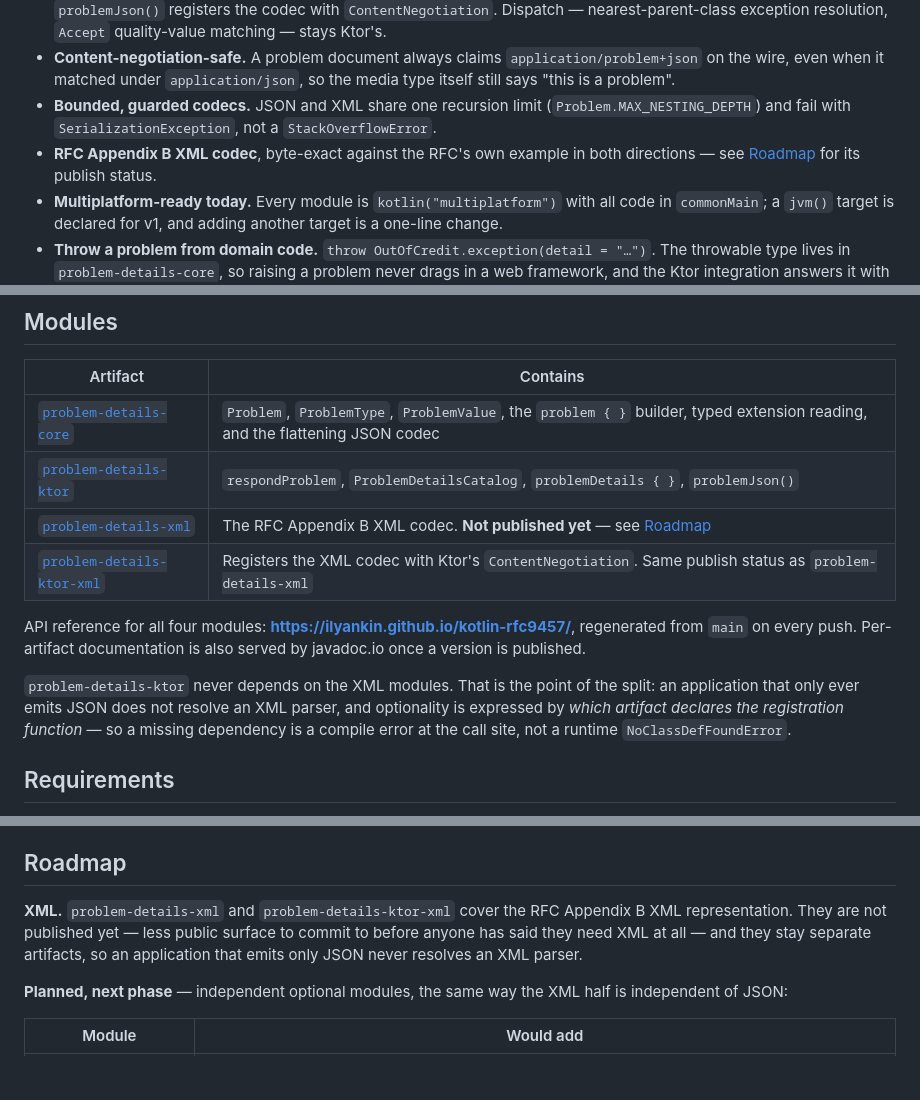
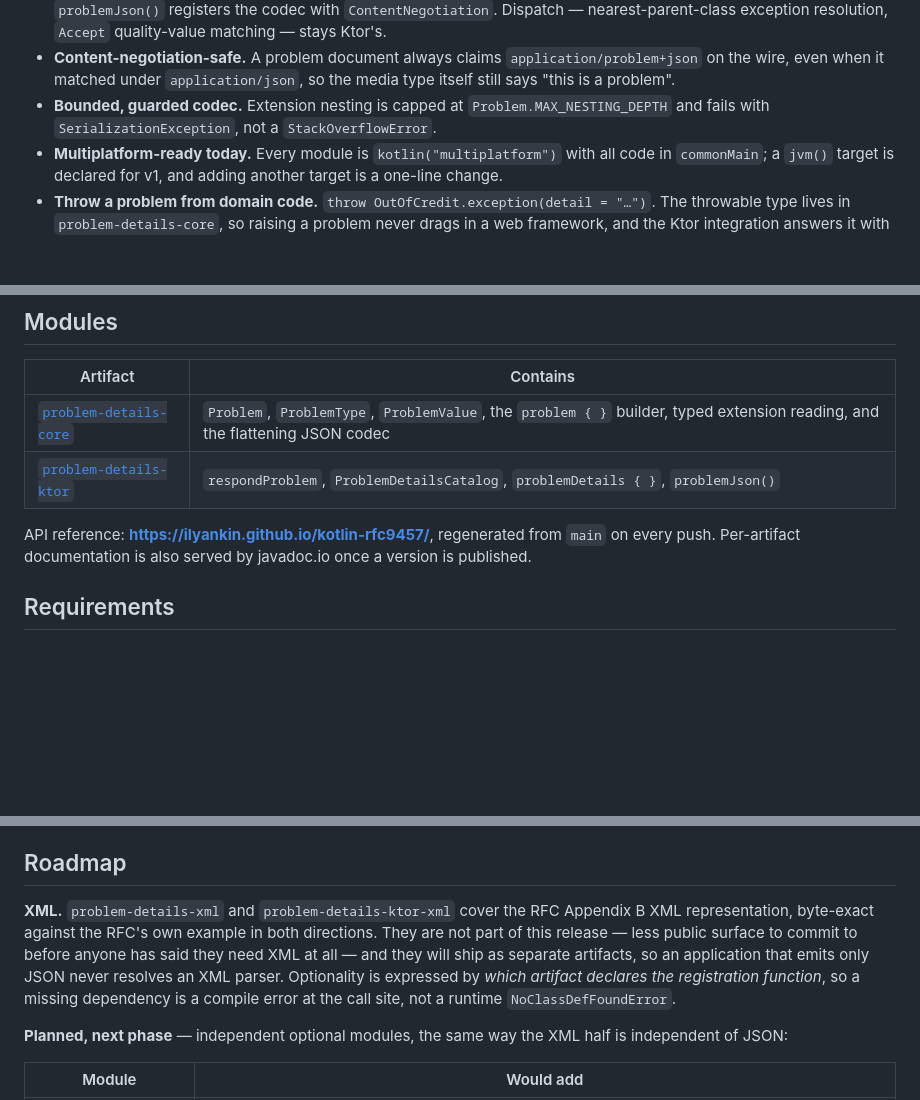
Before and after one commit to ilyankin/kotlin-rfc9457, a Markdown page: README.md, 3 parts joined by grey strips. GitHub-like rendering; blank space fills up the shorter version.

Commit message:
docs: Drop the XML modules from the README

```diff
--- a/README.md
+++ b/README.md
@@ -26,10 +26,8 @@ adding a target is a line in `kotlin { }` rather than a redesign.
 - **Content-negotiation-safe.** A problem document always claims `application/problem+json` on the
   wire, even when it matched under `application/json`, so the media type itself still says "this is a
   problem".
-- **Bounded, guarded codecs.** JSON and XML share one recursion limit
-  (`Problem.MAX_NESTING_DEPTH`) and fail with `SerializationException`, not a `StackOverflowError`.
-- **RFC Appendix B XML codec**, byte-exact against the RFC's own example in both directions — see
-  [Roadmap](#roadmap) for its publish status.
+- **Bounded, guarded codec.** Extension nesting is capped at `Problem.MAX_NESTING_DEPTH` and fails
+  with `SerializationException`, not a `StackOverflowError`.
 - **Multiplatform-ready today.** Every module is `kotlin("multiplatform")` with all code in
   `commonMain`; a `jvm()` target is declared for v1, and adding another target is a one-line change.
 - **Throw a problem from domain code.** `throw OutOfCredit.exception(detail = "…")`. The throwable
@@ -44,17 +42,9 @@ adding a target is a line in `kotlin { }` rather than a redesign.
 |---|---|
 | [`problem-details-core`](problem-details-core/README.md) | `Problem`, `ProblemType`, `ProblemValue`, the `problem { }` builder, typed extension reading, and the flattening JSON codec |
 | [`problem-details-ktor`](problem-details-ktor/README.md) | `respondProblem`, `ProblemDetailsCatalog`, `problemDetails { }`, `problemJson()` |
-| [`problem-details-xml`](problem-details-xml/README.md) | The RFC Appendix B XML codec. **Not published yet** — see [Roadmap](#roadmap) |
-| [`problem-details-ktor-xml`](problem-details-ktor-xml/README.md) | Registers the XML codec with Ktor's `ContentNegotiation`. Same publish status as `problem-details-xml` |
 
-API reference for all four modules: **<https://ilyankin.github.io/kotlin-rfc9457/>**, regenerated from
-`main` on every push. Per-artifact documentation is also served by javadoc.io once a version is
-published.
-
-`problem-details-ktor` never depends on the XML modules. That is the point of the split: an
-application that only ever emits JSON does not resolve an XML parser, and optionality is expressed by
-*which artifact declares the registration function* — so a missing dependency is a compile error at
-the call site, not a runtime `NoClassDefFoundError`.
+API reference: **<https://ilyankin.github.io/kotlin-rfc9457/>**, regenerated from `main` on every
+push. Per-artifact documentation is also served by javadoc.io once a version is published.
 
 ## Requirements
 
@@ -191,9 +181,11 @@ islands out of a *stable* release, and at 0.x everything is unstable by declarat
 ## Roadmap
 
 **XML.** `problem-details-xml` and `problem-details-ktor-xml` cover the RFC Appendix B XML
-representation. They are not published yet — less public surface to commit to before anyone has said
-they need XML at all — and they stay separate artifacts, so an application that emits only JSON never
-resolves an XML parser.
+representation, byte-exact against the RFC's own example in both directions. They are not part of
+this release — less public surface to commit to before anyone has said they need XML at all — and
+they will ship as separate artifacts, so an application that emits only JSON never resolves an XML
+parser. Optionality is expressed by *which artifact declares the registration function*, so a missing
+dependency is a compile error at the call site, not a runtime `NoClassDefFoundError`.
 
 **Planned, next phase** — independent optional modules, the same way the XML half is independent of
 JSON:
```
Also changed, not shown: problem-details-ktor/README.md (+3 -3 lines).
